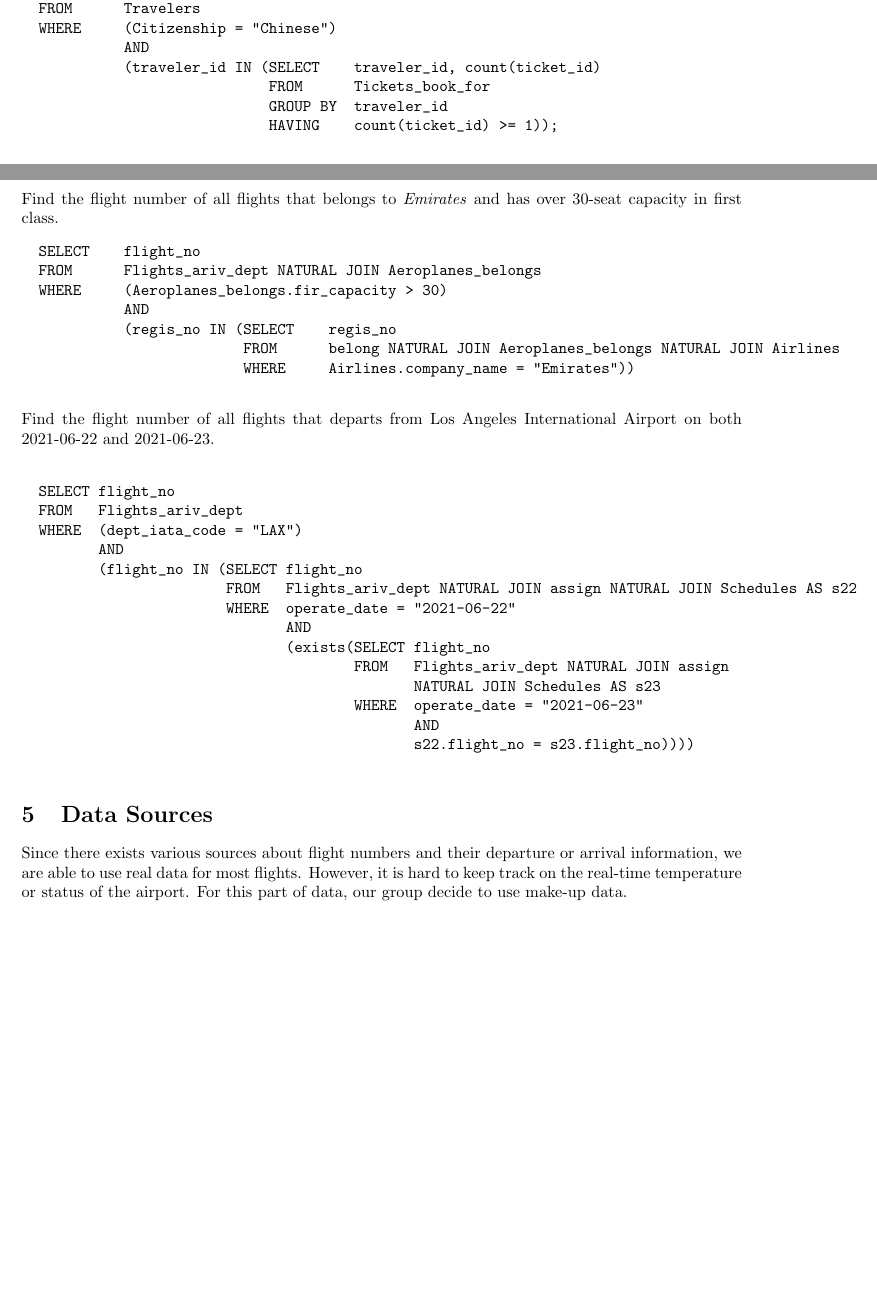
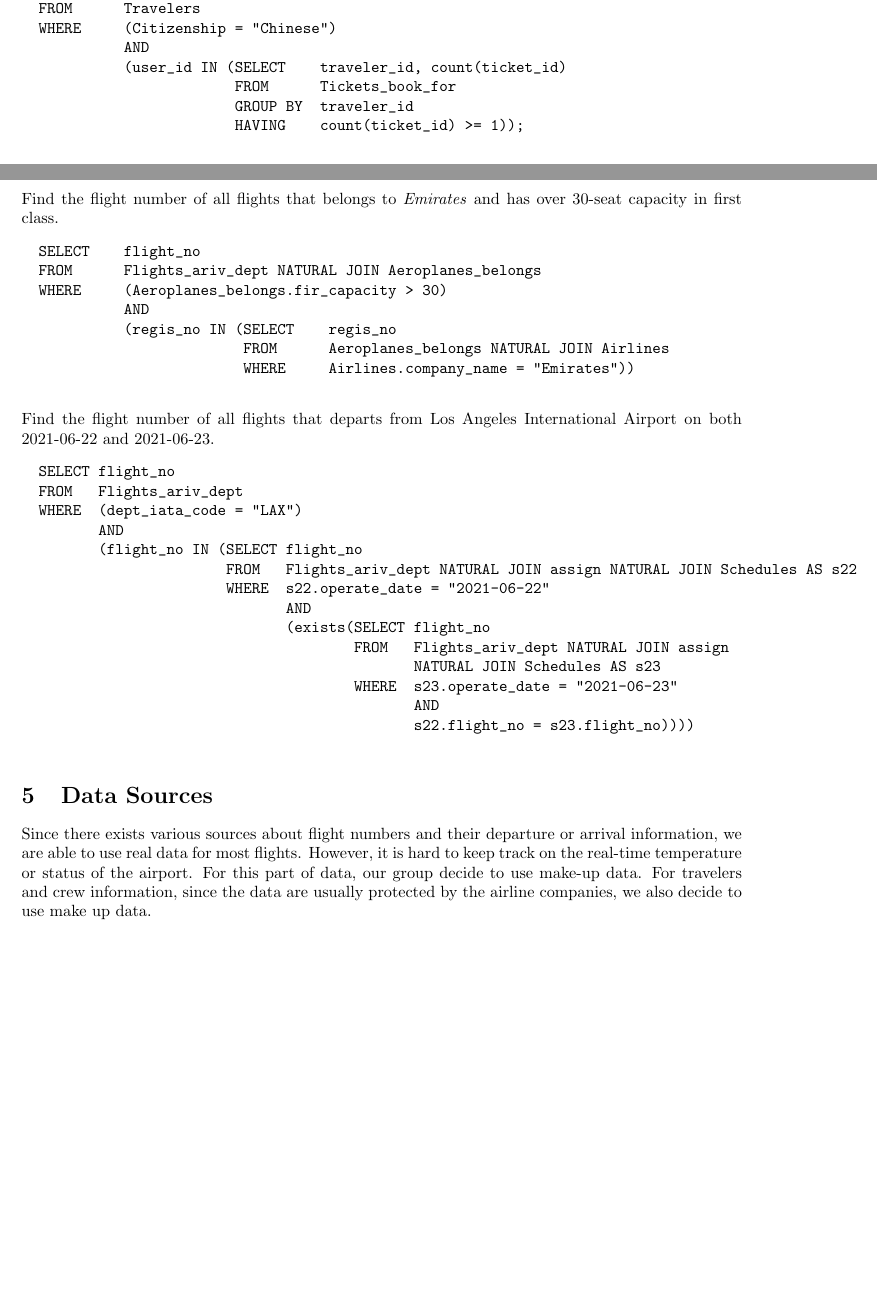
Before and after one commit to ronghao-zhang/airline-database, a LaTeX document (CSDS341_Project_Initial_Report/CSDS341_Project_Initial_Report.tex): two parts of pages 5 and 6 of 6, joined at a grey line, cut so that both start at the same text, the shorter picture padded with empty space. Compiled offline with pdfLaTeX.

Commit message:
Update - Proof Read

```diff
--- a/CSDS341_Project_Initial_Report/CSDS341_Project_Initial_Report.tex
+++ b/CSDS341_Project_Initial_Report/CSDS341_Project_Initial_Report.tex
@@ -16,7 +16,7 @@
 
 % title and author of the homework assignment
 \title{CSDS341 Project - Airline Querying System - Initial Report}
-\author{Quynh Nguyen, Jiamu Zhang, Luke Zhang}
+\author{Quynh Nguyen (qtn2), Jiamu Zhang (jxz1217), Luke Zhang (rxz330)}
 
 \begin{document}
 
@@ -247,10 +247,10 @@ hub(-company_id: int-,
 		FROM      Travelers
 		WHERE     (Citizenship = "Chinese")
 		          AND
-		          (traveler_id IN (SELECT    traveler_id, count(ticket_id)
-		                           FROM      Tickets_book_for
-		                           GROUP BY  traveler_id
-		                           HAVING    count(ticket_id) >= 1));
+		          (user_id IN (SELECT    traveler_id, count(ticket_id)
+		                       FROM      Tickets_book_for
+		                       GROUP BY  traveler_id
+		                       HAVING    count(ticket_id) >= 1));
 	\end{verbatim}
     % query ends here
 
@@ -262,7 +262,7 @@ hub(-company_id: int-,
 		WHERE     (Aeroplanes_belongs.fir_capacity > 30)
 		          AND
 		          (regis_no IN (SELECT    regis_no
-		                        FROM      belong NATURAL JOIN Aeroplanes_belongs NATURAL JOIN Airlines
+		                        FROM      Aeroplanes_belongs NATURAL JOIN Airlines
 		                        WHERE     Airlines.company_name = "Emirates"))
 	\end{verbatim}
 	% query ends here
@@ -270,25 +270,24 @@ hub(-company_id: int-,
 	\noindent Find the flight number of all flights that departs from Los Angeles International Airport on both 2021-06-22 and 2021-06-23.
 	% query starts here
 	\begin{verbatim}
-
 		SELECT flight_no
 		FROM   Flights_ariv_dept
 		WHERE  (dept_iata_code = "LAX")
 		       AND
 		       (flight_no IN (SELECT flight_no
 		                      FROM   Flights_ariv_dept NATURAL JOIN assign NATURAL JOIN Schedules AS s22
-		                      WHERE  operate_date = "2021-06-22"
+		                      WHERE  s22.operate_date = "2021-06-22"
 		                             AND
 		                             (exists(SELECT flight_no
 		                                     FROM   Flights_ariv_dept NATURAL JOIN assign
 		                                            NATURAL JOIN Schedules AS s23
-		                                     WHERE  operate_date = "2021-06-23"
+		                                     WHERE  s23.operate_date = "2021-06-23"
 		                                            AND
 		                                            s22.flight_no = s23.flight_no))))
 	\end{verbatim}
 	% query ends here
 
 	\section{Data Sources}
-	Since there exists various sources about flight numbers and their departure or arrival information, we are able to use real data for most flights. However, it is hard to keep track on the real-time temperature or status of the airport. For this part of data, our group decide to use make-up data.
+	Since there exists various sources about flight numbers and their departure or arrival information, we are able to use real data for most flights. However, it is hard to keep track on the real-time temperature or status of the airport. For this part of data, our group decide to use make-up data. For travelers and crew information, since the data are usually protected by the airline companies, we also decide to use make up data.
 
 \end{document}
```
Also changed, not shown: CSDS341_Project_Initial_Report/CSDS341_Project_Initial_Report.pdf, CSDS341_Project_Initial_Report/CSDS341_Project_Initial_Report.tex (2 more changed lines), 2 other files.
